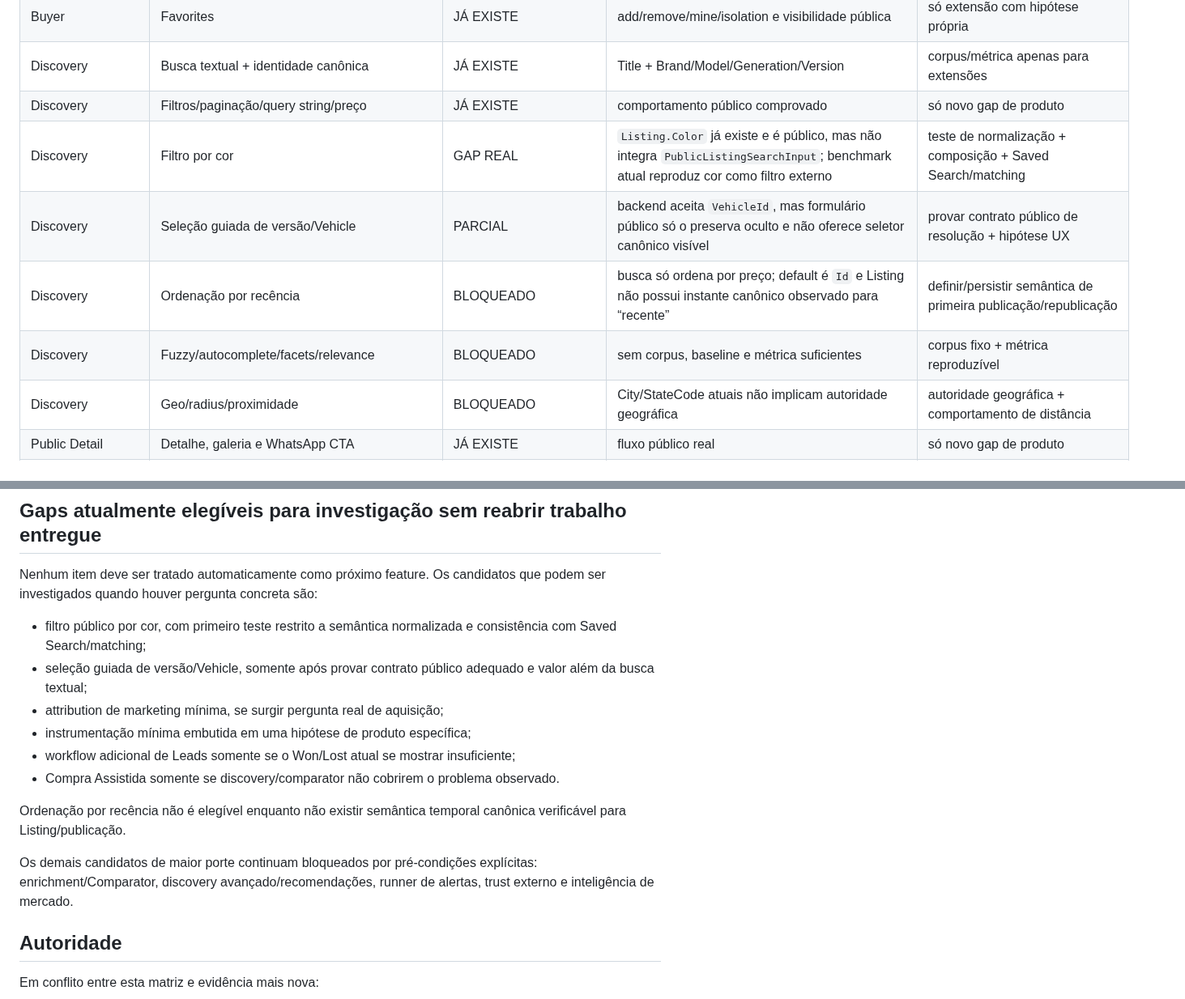
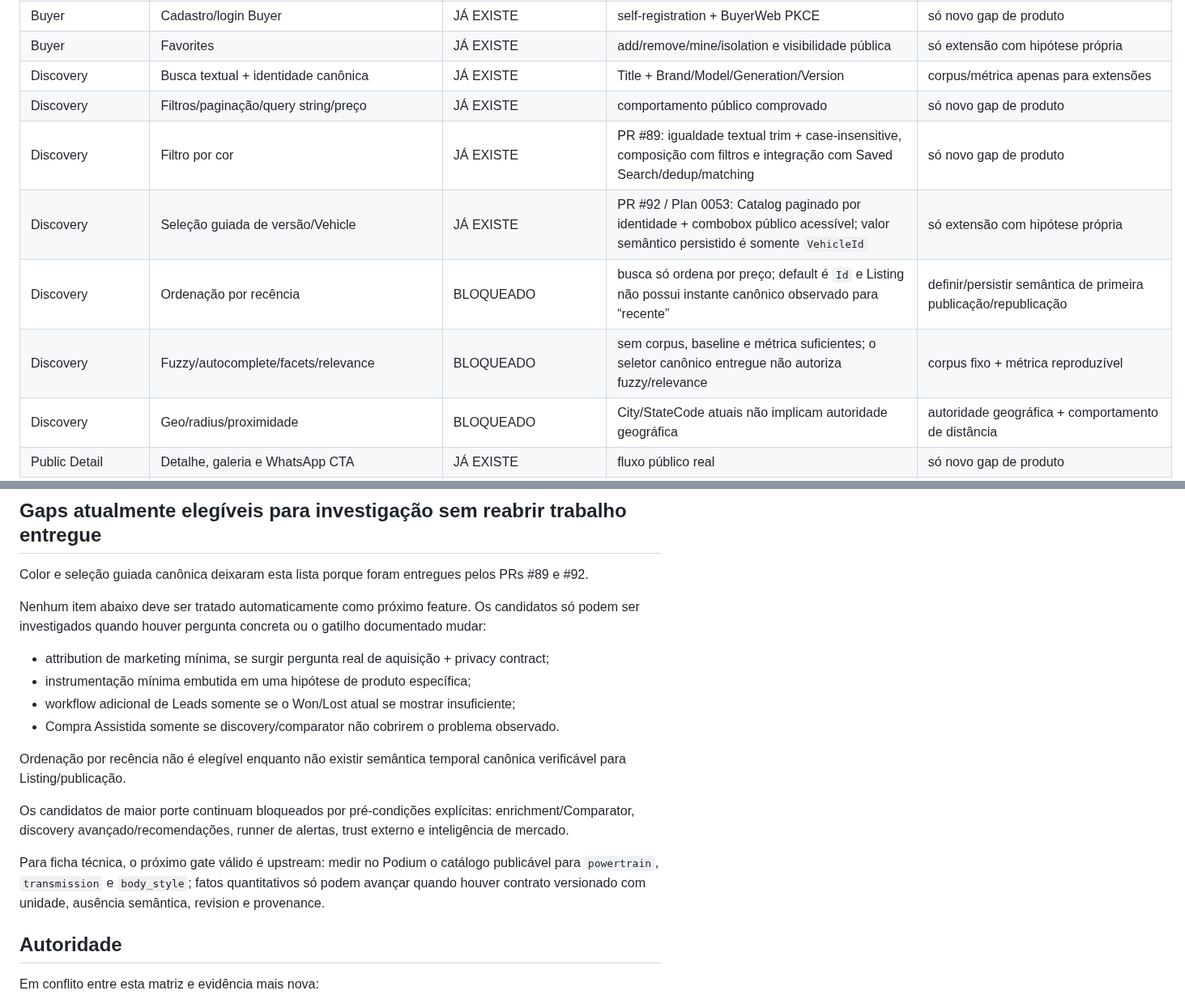
Before and after one commit to igobritoti/bpt2-abp, a Markdown page: docs/audits/2026-08-27-unified-functional-coverage-matrix.md, 2 parts joined by grey strips. Shown at 81% size. GitHub-like rendering.

Commit message:
Reconcile delivered discovery capabilities

```diff
--- a/docs/audits/2026-08-27-unified-functional-coverage-matrix.md
+++ b/docs/audits/2026-08-27-unified-functional-coverage-matrix.md
@@ -40,10 +41,10 @@ Fontes principais:
 | Buyer | Favorites | JÁ EXISTE | add/remove/mine/isolation e visibilidade pública | só extensão com hipótese própria |
 | Discovery | Busca textual + identidade canônica | JÁ EXISTE | Title + Brand/Model/Generation/Version | corpus/métrica apenas para extensões |
 | Discovery | Filtros/paginação/query string/preço | JÁ EXISTE | comportamento público comprovado | só novo gap de produto |
-| Discovery | Filtro por cor | GAP REAL | `Listing.Color` já existe e é público, mas não integra `PublicListingSearchInput`; benchmark atual reproduz cor como filtro externo | teste de normalização + composição + Saved Search/matching |
-| Discovery | Seleção guiada de versão/Vehicle | PARCIAL | backend aceita `VehicleId`, mas formulário público só o preserva oculto e não oferece seletor canônico visível | provar contrato público de resolução + hipótese UX |
+| Discovery | Filtro por cor | JÁ EXISTE | PR #89: igualdade textual trim + case-insensitive, composição com filtros e integração com Saved Search/dedup/matching | só novo gap de produto |
+| Discovery | Seleção guiada de versão/Vehicle | JÁ EXISTE | PR #92 / Plan 0053: Catalog paginado por identidade + combobox público acessível; valor semântico persistido é somente `VehicleId` | só extensão com hipótese própria |
 | Discovery | Ordenação por recência | BLOQUEADO | busca só ordena por preço; default é `Id` e Listing não possui instante canônico observado para “recente” | definir/persistir semântica de primeira publicação/republicação |
-| Discovery | Fuzzy/autocomplete/facets/relevance | BLOQUEADO | sem corpus, baseline e métrica suficientes | corpus fixo + métrica reproduzível |
+| Discovery | Fuzzy/autocomplete/facets/relevance | BLOQUEADO | sem corpus, baseline e métrica suficientes; o seletor canônico entregue não autoriza fuzzy/relevance | corpus fixo + métrica reproduzível |
 | Discovery | Geo/radius/proximidade | BLOQUEADO | City/StateCode atuais não implicam autoridade geográfica | autoridade geográfica + comportamento de distância |
 | Public Detail | Detalhe, galeria e WhatsApp CTA | JÁ EXISTE | fluxo público real | só novo gap de produto |
 | Leads | Persistência de Lead WhatsApp | JÁ EXISTE | Lead nasce antes do redirect; anônimo permitido | só novo gap de produto |
@@ -102,18 +103,20 @@ Esta matriz deve ser consultada antes de abrir qualquer execution plan funcional
 
 ## Gaps atualmente elegíveis para investigação sem reabrir trabalho entregue
 
-Nenhum item deve ser tratado automaticamente como próximo feature. Os candidatos que podem ser investigados quando houver pergunta concreta são:
+Color e seleção guiada canônica deixaram esta lista porque foram entregues pelos PRs #89 e #92.
 
-- filtro público por cor, com primeiro teste restrito a semântica normalizada e consistência com Saved Search/matching;
-- seleção guiada de versão/Vehicle, somente após provar contrato público adequado e valor além da busca textual;
-- attribution de marketing mínima, se surgir pergunta real de aquisição;
+Nenhum item abaixo deve ser tratado automaticamente como próximo feature. Os candidatos só podem ser investigados quando houver pergunta concreta ou o gatilho documentado mudar:
+
+- attribution de marketing mínima, se surgir pergunta real de aquisição + privacy contract;
 - instrumentação mínima embutida em uma hipótese de produto específica;
 - workflow adicional de Leads somente se o Won/Lost atual se mostrar insuficiente;
 - Compra Assistida somente se discovery/comparator não cobrirem o problema observado.
 
 Ordenação por recência não é elegível enquanto não existir semântica temporal canônica verificável para Listing/publicação.
 
-Os demais candidatos de maior porte continuam bloqueados por pré-condições explícitas: enrichment/Comparator, discovery avançado/recomendações, runner de alertas, trust externo e inteligência de mercado.
+Os candidatos de maior porte continuam bloqueados por pré-condições explícitas: enrichment/Comparator, discovery avançado/recomendações, runner de alertas, trust externo e inteligência de mercado.
+
+Para ficha técnica, o próximo gate válido é upstream: medir no Podium o catálogo publicável para `powertrain`, `transmission` e `body_style`; fatos quantitativos só podem avançar quando houver contrato versionado com unidade, ausência semântica, revision e provenance.
 
 ## Autoridade
 
```
Also changed, not shown: other parts of docs/audits/2026-08-27-unified-functional-coverage-matrix.md (+4 -3 lines).
